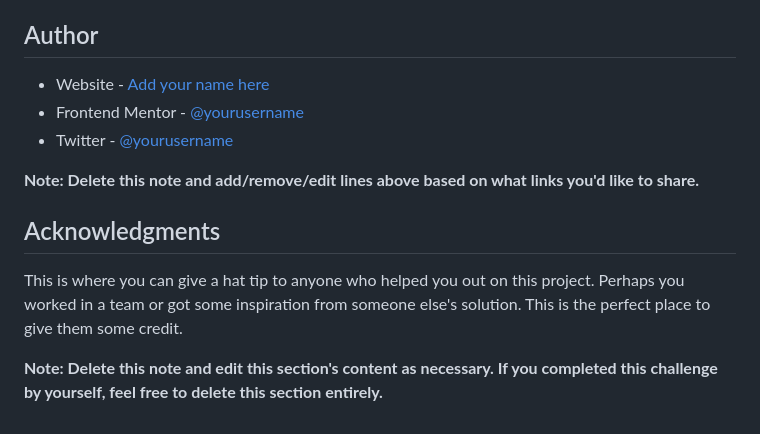
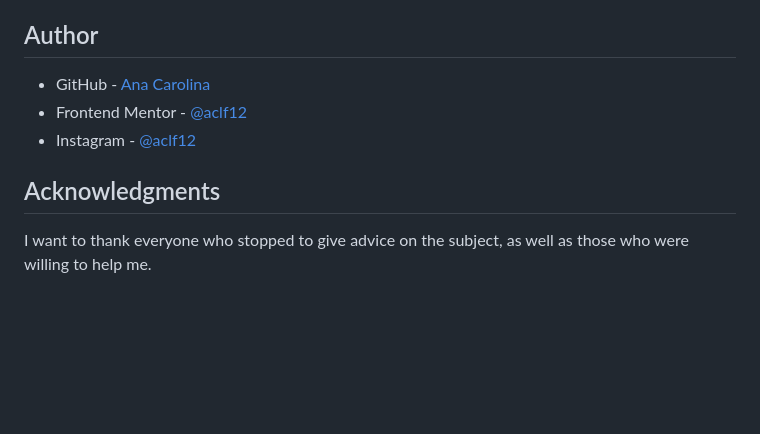
Before and after one commit to aclf12/qr-code_challenge, a Markdown page: README.md, the part around the change printed below. Rendered like a GitHub page; blank space fills up the shorter version.

```diff
--- a/README.md
+++ b/README.md
@@ -91,14 +78,10 @@ Use this section to outline areas that you want to continue focusing on in futur
 
 ## Author
 
-- Website - [Add your name here](https://www.your-site.com)
-- Frontend Mentor - [@yourusername](https://www.frontendmentor.io/profile/yourusername)
-- Twitter - [@yourusername](https://www.twitter.com/yourusername)
-
-**Note: Delete this note and add/remove/edit lines above based on what links you'd like to share.**
+- GitHub - [Ana Carolina](https://github.com/aclf12)
+- Frontend Mentor - [@aclf12](https://www.frontendmentor.io/profile/aclf12)
+- Instagram - [@aclf12](https://www.instagram.com/aclf12/)
 
 ## Acknowledgments
 
-This is where you can give a hat tip to anyone who helped you out on this project. Perhaps you worked in a team or got some inspiration from someone else's solution. This is the perfect place to give them some credit.
-
-**Note: Delete this note and edit this section's content as necessary. If you completed this challenge by yourself, feel free to delete this section entirely.**
+I want to thank everyone who stopped to give advice on the subject, as well as those who were willing to help me.
```
Also changed, not shown: other parts of README.md (+25 -38 lines).
